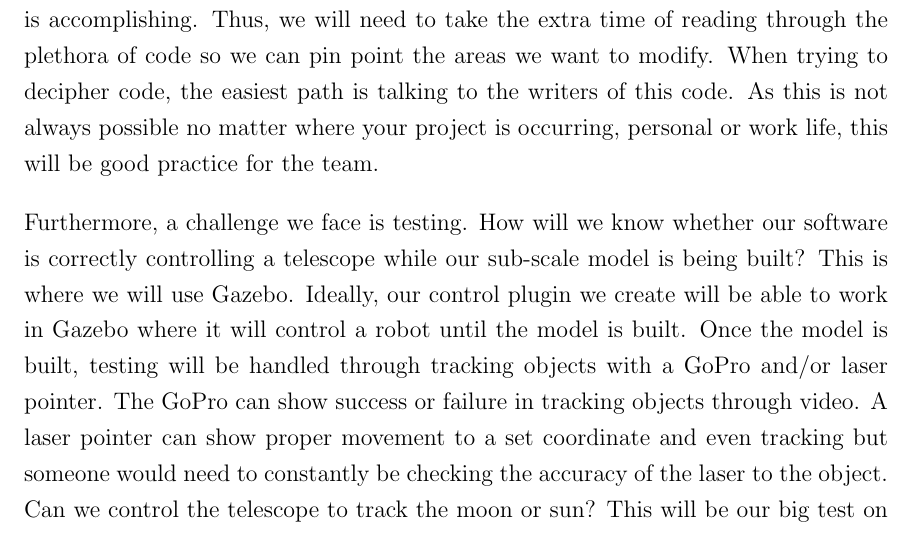
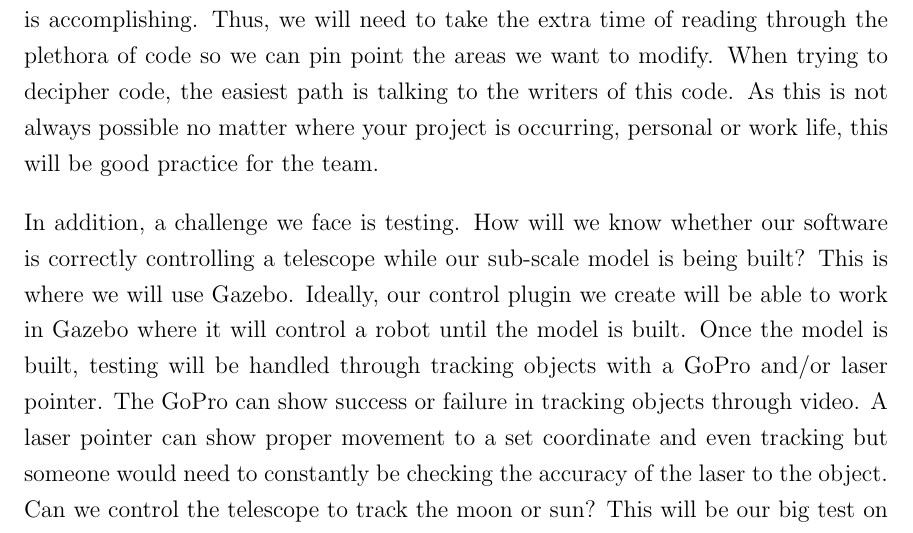
Before and after one commit to team-astromaintenance/observatory_final_design_document, a LaTeX paper (src/document.tex): part of page 50 of 131, cut so that both start at the same text. Compiled offline with pdfLaTeX.

Commit message:
Moved bcrypt picture and fixed furthermore

```diff
--- a/src/document.tex
+++ b/src/document.tex
@@ -504,7 +504,7 @@ The first challenge, and most likely the biggest, will be relating software comm
 
 The next challenge is reviewing the current code of Stellarium to find the areas where we will place in our modifications. Currently, most of the telescope control program does not feature documentation informing you of what the current function is accomplishing. Thus, we will need to take the extra time of reading through the plethora of code so we can pin point the areas we want to modify. When trying to decipher code, the easiest path is talking to the writers of this code. As this is not always possible no matter where your project is occurring, personal or work life, this will be good practice for the team.
 
-Furthermore, a challenge we face is testing. How will we know whether our software is correctly controlling a telescope while our sub-scale model is being built? This is where we will use Gazebo. Ideally, our control plugin we create will be able to work in Gazebo where it will control a robot until the model is built. Once the model is built, testing will be handled through tracking objects with a GoPro and/or laser pointer. The GoPro can show success or failure in tracking objects through video. A laser pointer can show proper movement to a set coordinate and even tracking but someone would need to constantly be checking the accuracy of the laser to the object. Can we control the telescope to track the moon or sun? This will be our big test on the system as a whole.
+In addition, a challenge we face is testing. How will we know whether our software is correctly controlling a telescope while our sub-scale model is being built? This is where we will use Gazebo. Ideally, our control plugin we create will be able to work in Gazebo where it will control a robot until the model is built. Once the model is built, testing will be handled through tracking objects with a GoPro and/or laser pointer. The GoPro can show success or failure in tracking objects through video. A laser pointer can show proper movement to a set coordinate and even tracking but someone would need to constantly be checking the accuracy of the laser to the object. Can we control the telescope to track the moon or sun? This will be our big test on the system as a whole.
 
 Furthermore, testing is important to not only ensure we can control a telescope but also are our coordinate conversions correct. Yes, math conversions can be checked on paper but what if we are missing an important step between motor instructions and celestial coordinates. This issue arises from the time dependency of celestial coordinates and the inactivity of the telescope between uses. When dealing with this kind of issue, it can usually be troubleshooted through trial and error. The problem is the design of the telescope has not been finalized as of yet so we cannot put our conversions through a process of trial and error since we don’t know gear ratios and stepper counts for the motors.
 
```
Also changed, not shown: src/document.tex (2 more changed lines).
